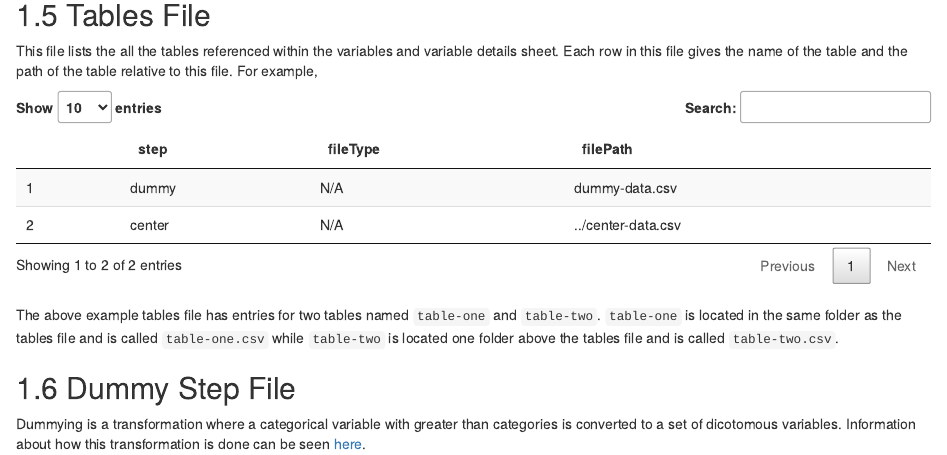
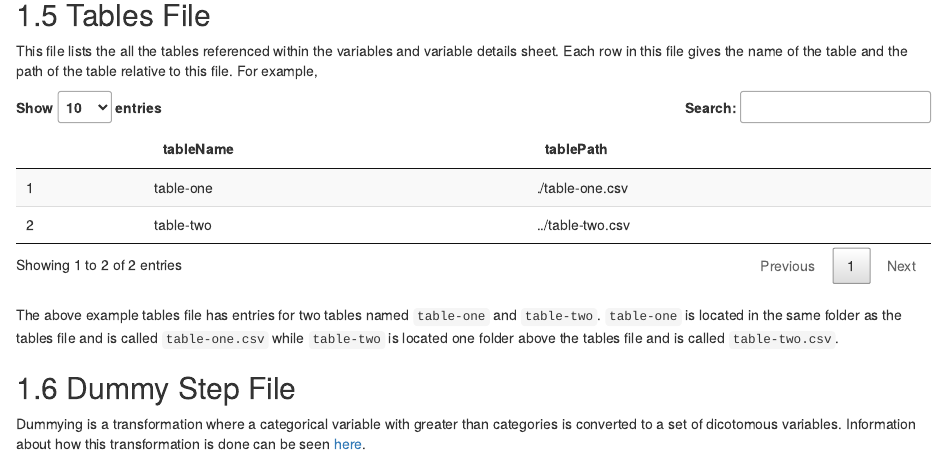
Before and after one commit to Big-Life-Lab/model-parameters, an R Markdown document (Rmd/2-model-parameter-files.Rmd): the page in a window 1100 px wide, from 2500 px down. Rendered offline with R 4.5, knitr and Pandoc, with nearby package versions; drawn as R Markdown's standard HTML page in place of the format the file asks for.

Commit message:
Fixed typo in Rmd

````diff
--- a/Rmd/2-model-parameter-files.Rmd
+++ b/Rmd/2-model-parameter-files.Rmd
@@ -96,7 +96,7 @@ eg_tables_file <- data.frame(
   "tablePath" = c("./table-one.csv", "../table-two.csv")
 )
 
-DT::datatable(eg_model_steps, options = list(columnDefs = list(list(className = "dt-left", targets = "_all"))))
+DT::datatable(eg_tables_file, options = list(columnDefs = list(list(className = "dt-left", targets = "_all"))))
 ```
 
 The above example tables file has entries for two tables named `table-one` and `table-two`. `table-one` is located in the same folder as the tables file and is called `table-one.csv` while `table-two` is located one folder above the tables file and is called `table-two.csv`.
````
